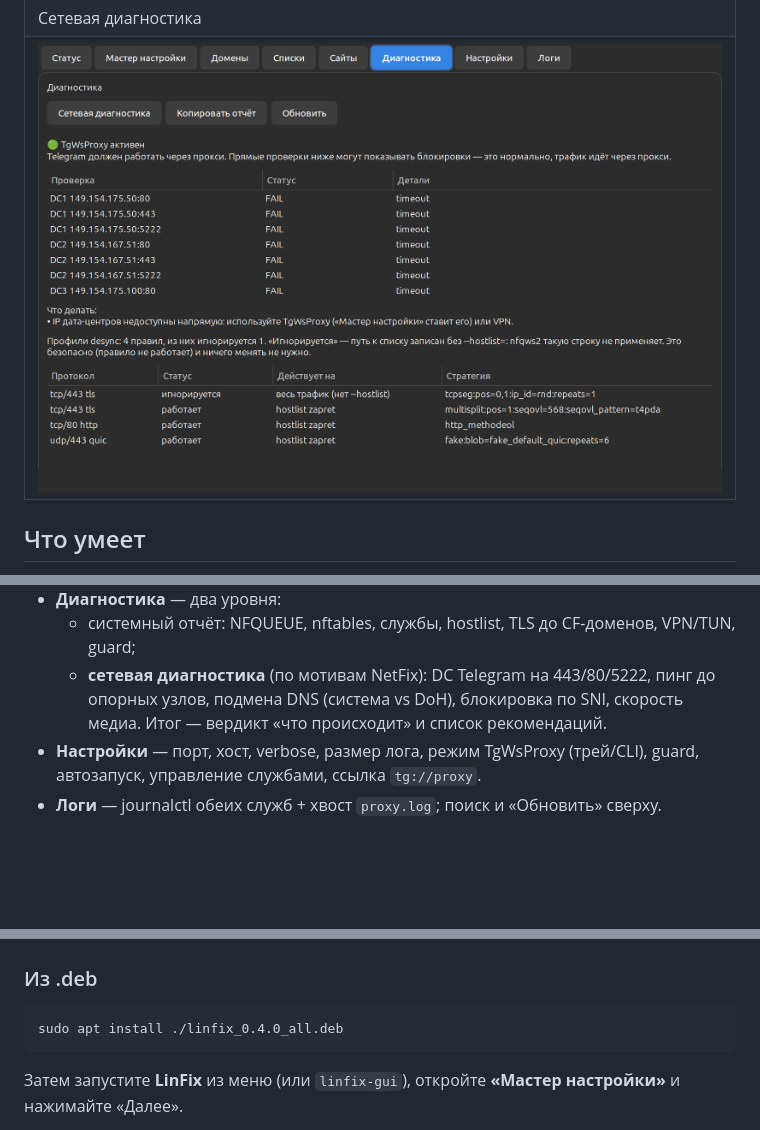
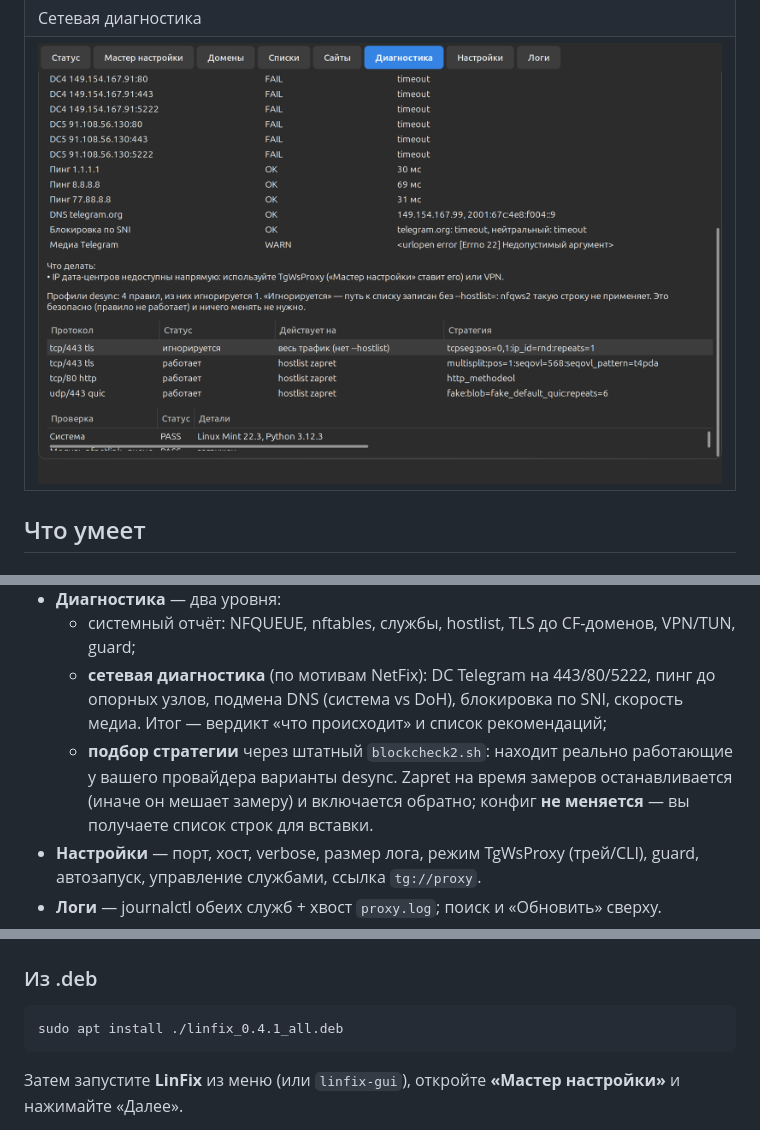
Before and after one commit to smartor777-sketch/LinFix, a Markdown page: README.md, 3 parts joined by grey strips. Rendered like a GitHub page; pictures changed too: docs/screenshot-netdiag.png; blank space fills up the shorter version.

Commit message:
Diagnostics: content-sized tables, blockcheck2 strategy picker

````diff
--- a/README.md
+++ b/README.md
@@ -48,7 +48,11 @@
     VPN/TUN, guard;
   - **сетевая диагностика** (по мотивам NetFix): DC Telegram на 443/80/5222,
     пинг до опорных узлов, подмена DNS (система vs DoH), блокировка по SNI,
-    скорость медиа. Итог — вердикт «что происходит» и список рекомендаций.
+    скорость медиа. Итог — вердикт «что происходит» и список рекомендаций;
+  - **подбор стратегии** через штатный `blockcheck2.sh`: находит реально
+    работающие у вашего провайдера варианты desync. Zapret на время замеров
+    останавливается (иначе он мешает замеру) и включается обратно;
+    конфиг **не меняется** — вы получаете список строк для вставки.
 - **Настройки** — порт, хост, verbose, размер лога, режим TgWsProxy
   (трей/CLI), guard, автозапуск, управление службами, ссылка `tg://proxy`.
 - **Логи** — journalctl обеих служб + хвост `proxy.log`; поиск и «Обновить» сверху.
@@ -133,7 +137,7 @@ linfix guard on|off   # переключить
 ### Из .deb
 
 ```bash
-sudo apt install ./linfix_0.4.0_all.deb
+sudo apt install ./linfix_0.4.1_all.deb
 ```
 
 Затем запустите **LinFix** из меню (или `linfix-gui`), откройте
````
Also changed, not shown: packaging/debian/README.md (+1 -1 lines), 7 other files.
